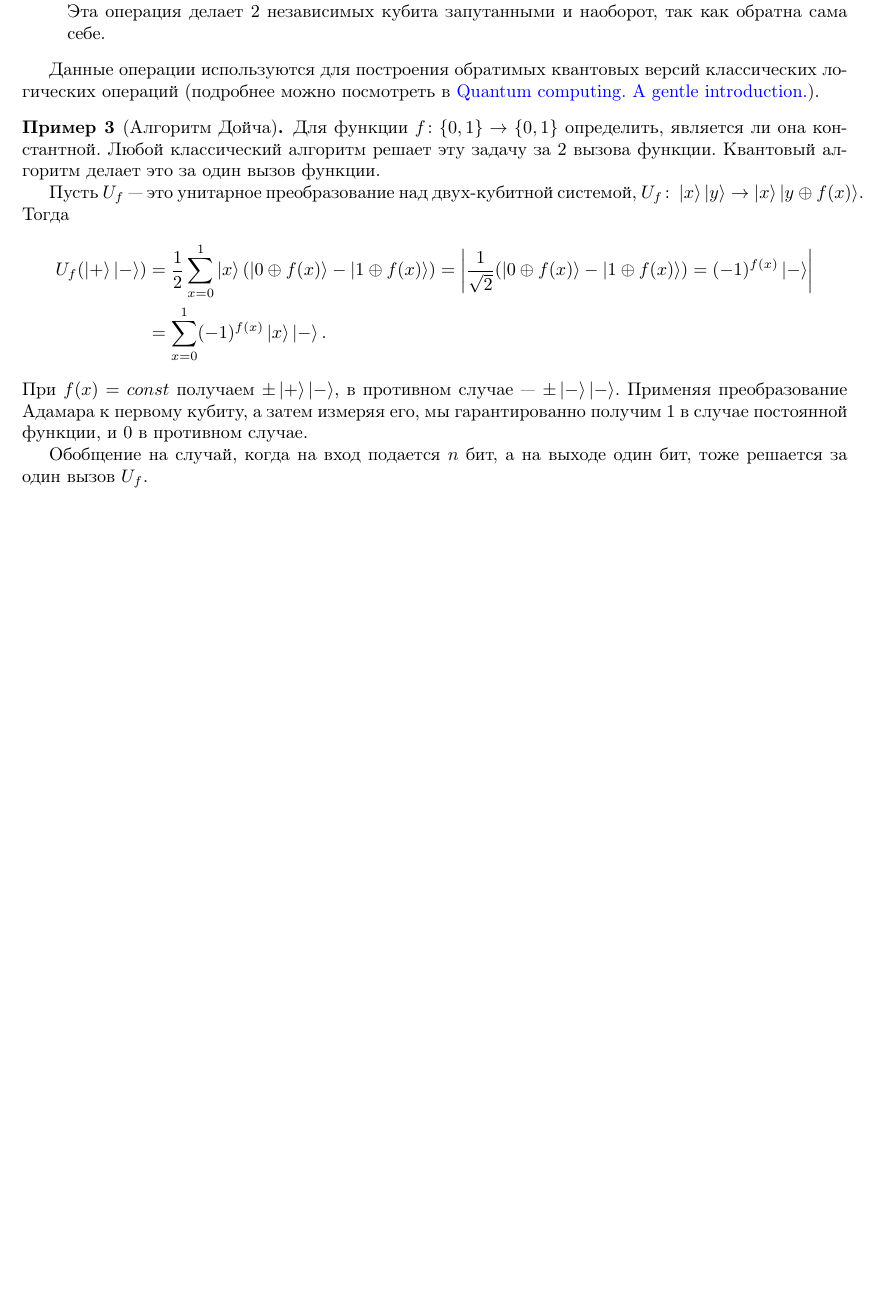
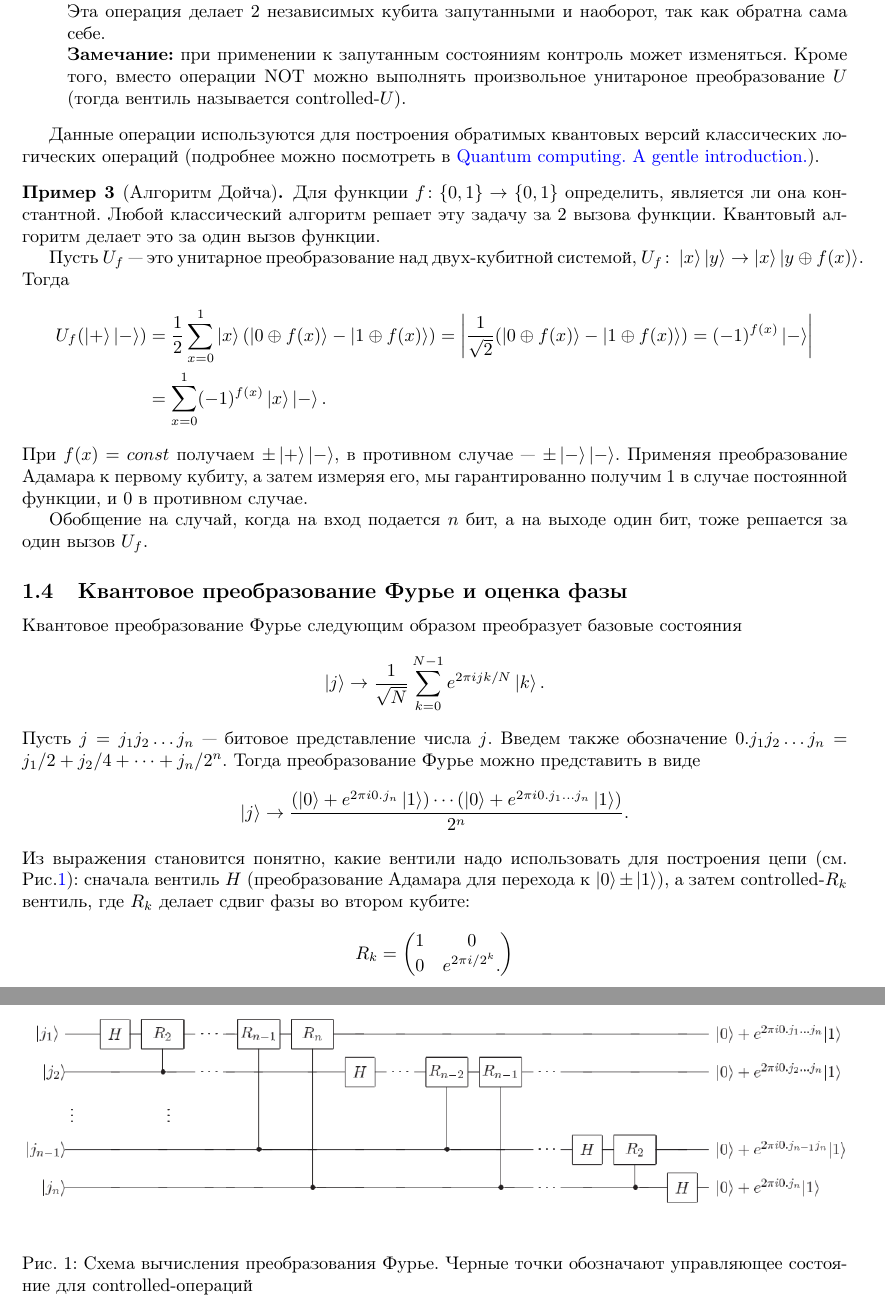
Before and after one commit to yeahrmek/quantum_machine_learning, a LaTeX document (main.tex, which reads utils.sty): part of page 3 of 3 before the commit and two parts of pages 3 and 4 of 4 after it, the two joined at a grey line, cut so that both start at the same text, the shorter picture padded with empty space. Compiled offline with pdfLaTeX.

Commit message:
Added description of Fourier Transform

```diff
--- a/main.tex
+++ b/main.tex
@@ -168,7 +168,10 @@ $1$- и $2$-кубитных преобразований.
     \end{pmatrix}$.\\
     Оператор изменяет второй бит, если первый бит равен $1$.
     $C_{not}$ является обратным самому себе.
-    Эта операция делает 2 независимых кубита запутанными и наоборот, так как обратна сама себе.
+    Эта операция делает 2 независимых кубита запутанными и наоборот, так как обратна сама себе.\\
+    \textbf{Замечание:} при применении к запутанным состояниям контроль может изменяться.
+    Кроме того, вместо операции NOT можно выполнять произвольное унитароное преобразование $U$
+    (тогда вентиль называется controlled-$U$).
 \end{enumerate}
 
 Данные операции используются для построения обратимых квантовых версий классических логических операций
@@ -201,4 +204,38 @@ $1$ в случае постоянной функции, и $0$ в против
 Обобщение на случай, когда на вход подается $n$ бит, а на выходе один бит, тоже решается за один вызов $U_f$.
 \end{example}
 
+\subsection{Квантовое преобразование Фурье и оценка фазы}
+Квантовое преобразование Фурье следующим образом преобразует базовые состояния
+\[
+\ket{j} \rightarrow \frac{1}{\sqrt{N}} \sum_{k=0}^{N-1} e^{2\pi ijk / N} \ket{k}.
+\]
+Пусть $j = j_1 j_2 \ldots j_n$ --- битовое представление числа $j$.
+Введем также обозначение $0.j_1 j_2 \ldots j_n = j_1 / 2 + j_2 / 4 + \cdots + j_n / 2^n$.
+Тогда преобразование Фурье можно представить в виде
+\[
+\ket{j} \rightarrow \frac{(\ket{0} + e^{2\pi i 0.j_n}\ket{1}) \cdots
+                          (\ket{0} + e^{2\pi i 0.j_1 \ldots j_n} \ket{1})}{2^n}.
+\]
+Из выражения становится понятно, какие вентили надо использовать для построения цепи
+(см. Рис.\ref{fig:fourier_transform}):
+сначала вентиль $H$ (преобразование Адамара для перехода к $\ket{0} \pm \ket{1}$),
+а затем controlled-$R_k$ вентиль, где $R_k$ делает сдвиг фазы во втором кубите:
+\[
+R_k = \begin{pmatrix}
+    1 & 0 \\
+    0 & e^{2\pi i / 2^k}.
+\end{pmatrix}
+\]
+
+\begin{figure}[H]
+    \centering
+    \includegraphics[width=\textwidth]{figures/fourier_transform.png}
+    \caption{Схема вычисления преобразования Фурье.
+    Черные точки обозначают управляющее состояние для controlled-операций}
+    \label{fig:fourier_transform}
+\end{figure}
+
+
+% \includegraphics{figures/quantum_gate.png}
+
 \end{document}
--- a/utils.sty
+++ b/utils.sty
@@ -8,7 +8,7 @@
 \usepackage[dvipsnames]{xcolor}
 \usepackage{float}
 
-\usepackage{todonotes}
+% \usepackage{todonotes}
 
 \usepackage{flafter}
 
```
Also changed, not shown: figures/fourier_transform.png (added), main.pdf, main.tex (2 more changed lines).
